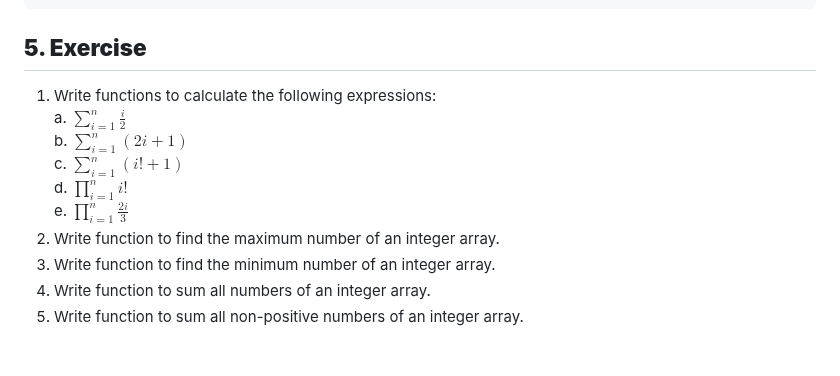
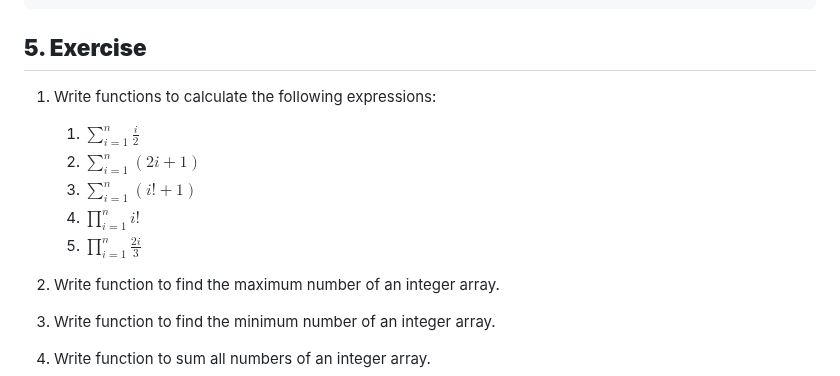
Before and after one commit to QuocTrung810/Practical_Exercises, a Markdown page: Programming_Methodology/Topic_04/README.md, the part around the change. Drawn GitHub-style; blank space fills up the shorter version.

Commit message:
Update content of readme file on topic 04

```diff
--- a/Programming_Methodology/Topic_04/README.md
+++ b/Programming_Methodology/Topic_04/README.md
@@ -489,12 +489,14 @@ float getAverage(float *arr, int size){
 
 ## **5. Exercise**
 
-1. Write functions to calculate the following expressions:\
-  a. $\sum_{i=1}^{n} \frac{i}{2}$ \
-  b. $\sum_{i=1}^{n} (2i + 1)$ \
-  c. $\sum_{i=1}^{n} (i! + 1)$ \
-  d. $\prod_{i=1}^{n} i!$ \
-  e. $\prod_{i=1}^{n} \frac{2i}{3}$
+1. Write functions to calculate the following expressions:
+
+   1. $\sum_{i=1}^{n} \frac{i}{2}$
+   2. $\sum_{i=1}^{n} (2i + 1)$
+   3. $\sum_{i=1}^{n} (i! + 1)$
+   4. $\prod_{i=1}^{n} i!$
+   5. $\prod_{i=1}^{n} \frac{2i}{3}$
+
 2. Write function to find the maximum number of an integer array.
 3. Write function to find the minimum number of an integer array.
 4. Write function to sum all numbers of an integer array.
```
